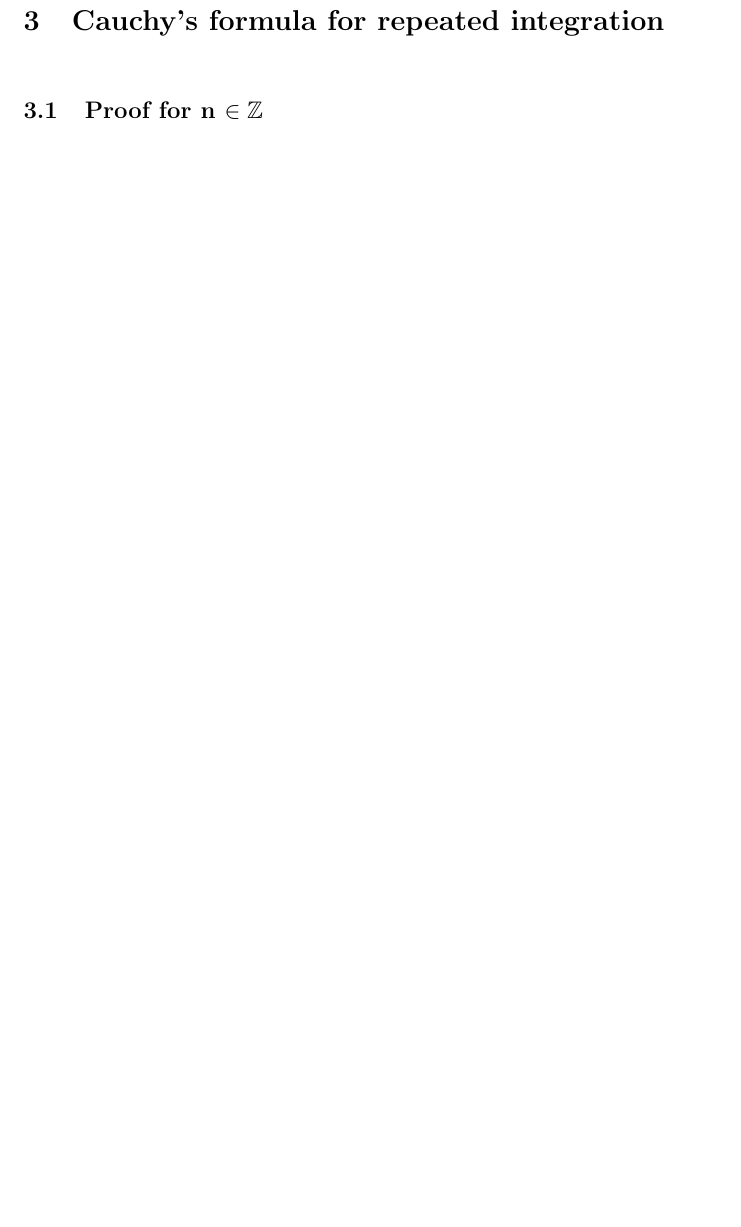
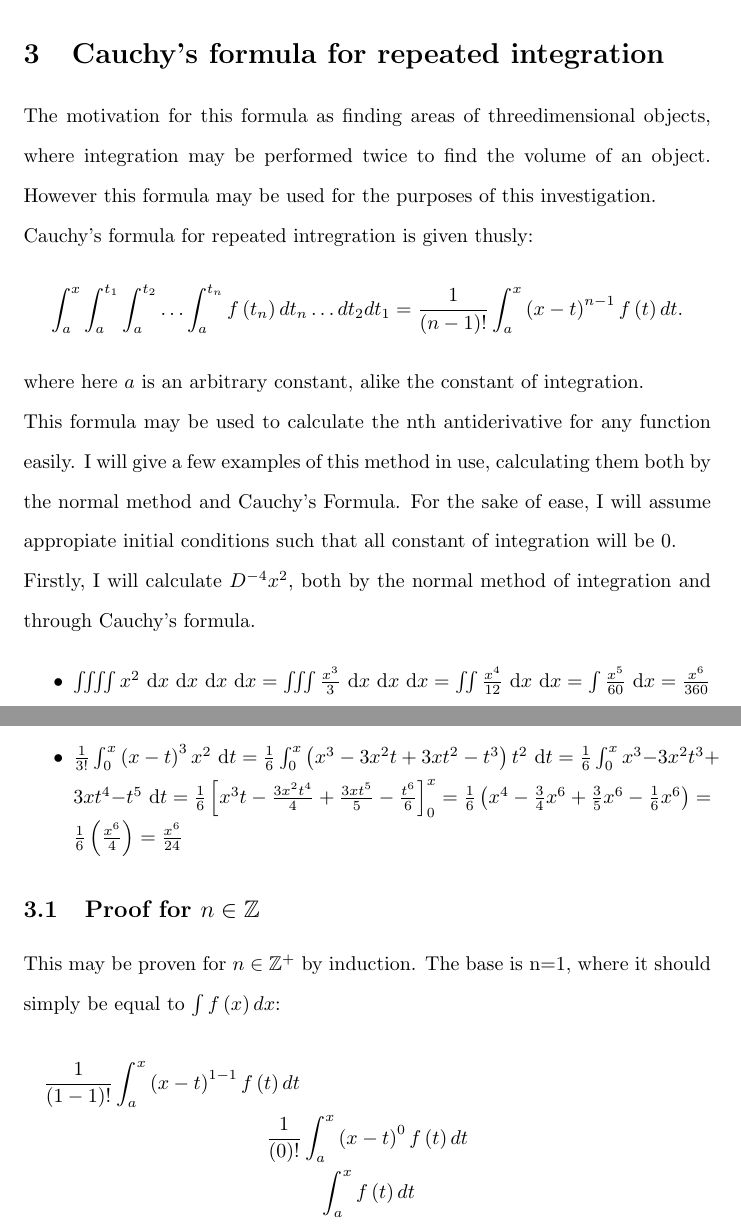
Before and after one commit to gooseboi/math-internal-assessment, a LaTeX document (internal.tex): part of page 5 of 5 before the commit and two parts of pages 6 and 7 of 7 after it, the two joined at a grey line, cut so that both start at the same text, the shorter picture padded with empty space. Compiled offline with pdfLaTeX.

Commit message:
edit some stuff and make some progress on Cauchy's formula

```diff
--- a/internal.tex
+++ b/internal.tex
@@ -2,6 +2,8 @@
 
 \usepackage{titling}
 \usepackage{amsfonts}
+\usepackage{amsmath}
+\usepackage{setspace}
 
 \author{Guzmán Zugnoni}
 \title{Non-integer order derivatives}
@@ -13,10 +15,12 @@
 }
 
 \setlength{\parindent}{0pt}
-\setlength{\parskip}{20pt}
+%\setlength{\parskip}{20pt}
+\doublespacing
 
 \def\squad{\hskip2\fontdimen3\font}
-
+\DeclareMathOperator{\di}{\,d\!}
+\newcommand*\Eval[3]{\left[#1\right]_{#2}^{#3}}
 
 
 
@@ -112,4 +145,58 @@ to verify and formalise this intuition to achieve more accurate results,
 
 \section{Cauchy's formula for repeated integration}
-\subsection{Proof for n $\in \mathbb{Z}$}
+
+The motivation for this formula as finding areas of threedimensional objects,
+where integration may be performed twice to find the volume of an
+object. However this formula may be used for the purposes of this investigation.
+
+Cauchy's formula for repeated intregration is given thusly:
+$$
+\int_a^x
+\int_a^{t_1}
+\int_a^{t_2}
+\ldots
+\int_a^{t_n}f\left(t_n\right) dt_n \ldots dt_2 dt_1
+=
+\frac{1}{(n-1)!}\int_a^x\left(x-t\right)^{n-1}f\left(t\right)dt.
+$$
+where here $a$ is an arbitrary constant, alike the constant of integration.
+
+This formula may be used to calculate the nth antiderivative for any function
+easily. I will give a few examples of this method in use, calculating them both
+by the normal method and Cauchy's Formula. For the sake of ease, I will assume
+appropiate initial conditions such that all constant of integration will be
+$0$.
+
+Firstly, I will calculate $D^{-4} x^2$, both by the normal method of
+integration and through Cauchy's formula.
+
+\begin{itemize}
+	\item{$
+			\iiiint x^2 \di x\di x\di x\di x =
+			\iiint \frac{x^3}{3} \di x\di x\di x =
+			\iint \frac{x^4}{12}\di x\di x =
+			\int \frac{x^5}{60} \di x =
+			\frac{x^6}{360}
+		$}
+	\item{$
+			\frac{1}{3!}\int_0^x \left(x-t\right)^3 x^2 \di t =
+			\frac{1}{6}\int_0^x \left(x^3 - 3x^2t + 3xt^2 - t^3\right)t^2 \di t =
+			\frac{1}{6}\int_0^x x^3 - 3x^2t^3 + 3xt^4 - t^5 \di t =
+			\frac{1}{6} \Eval{x^3t - \frac{3x^2t^4}{4} + \frac{3xt^5}{5} - \frac{t^6}{6}}{0}{x} =
+			\frac{1}{6} \left(x^4 - \frac{3}{4} x^6 + \frac{3}{5} x^6 - \frac{1}{6}x^6 \right) =
+			\frac{1}{6} \left(\frac{x^6}{4} \right) =
+			\frac{x^6}{24}
+		$}
+\end{itemize}
+
+\subsection{Proof for $n \in \mathbb{Z}$}
+
+This may be proven for $n \in \mathbb{Z}^+$ by induction. The base is n=1,
+where it should simply be equal to $\int f\left(x\right)dx$:
+\begin{multline*}
+	\frac{1}{(1-1)!}\int_a^x\left(x-t\right)^{1-1}f\left(t\right)dt\\
+	\frac{1}{(0)!}\int_a^x\left(x-t\right)^{0}f\left(t\right)dt\\
+	\int_a^xf\left(t\right)dt\\
+\end{multline*}
+
 \end{document}
```
Also changed, not shown: internal.tex (43 more changed lines).
